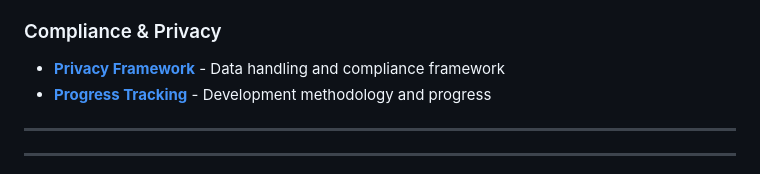
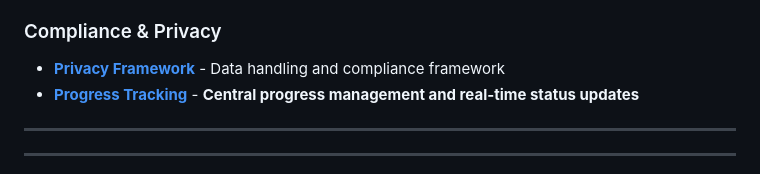
Before and after one commit to rahulgupta-nitjsr/ScreenTimeBalance_App, a Markdown page: README.md, the part around the change. Drawn GitHub-style.

```diff
--- a/README.md
+++ b/README.md
@@ -263,7 +263,7 @@ An earning-based screen time management approach that uses positive reinforcemen
 
 ### Compliance & Privacy
 - **[Privacy Framework](memory-bank/Privacy-Policy-Framework.md)** - Data handling and compliance framework
-- **[Progress Tracking](memory-bank/Progress.md)** - Development methodology and progress
+- **[Progress Tracking](memory-bank/Progress.md)** - **Central progress management and real-time status updates**
 
 ---
 
```
Also changed, not shown: memory-bank/Progress.md (+96 -18 lines).
